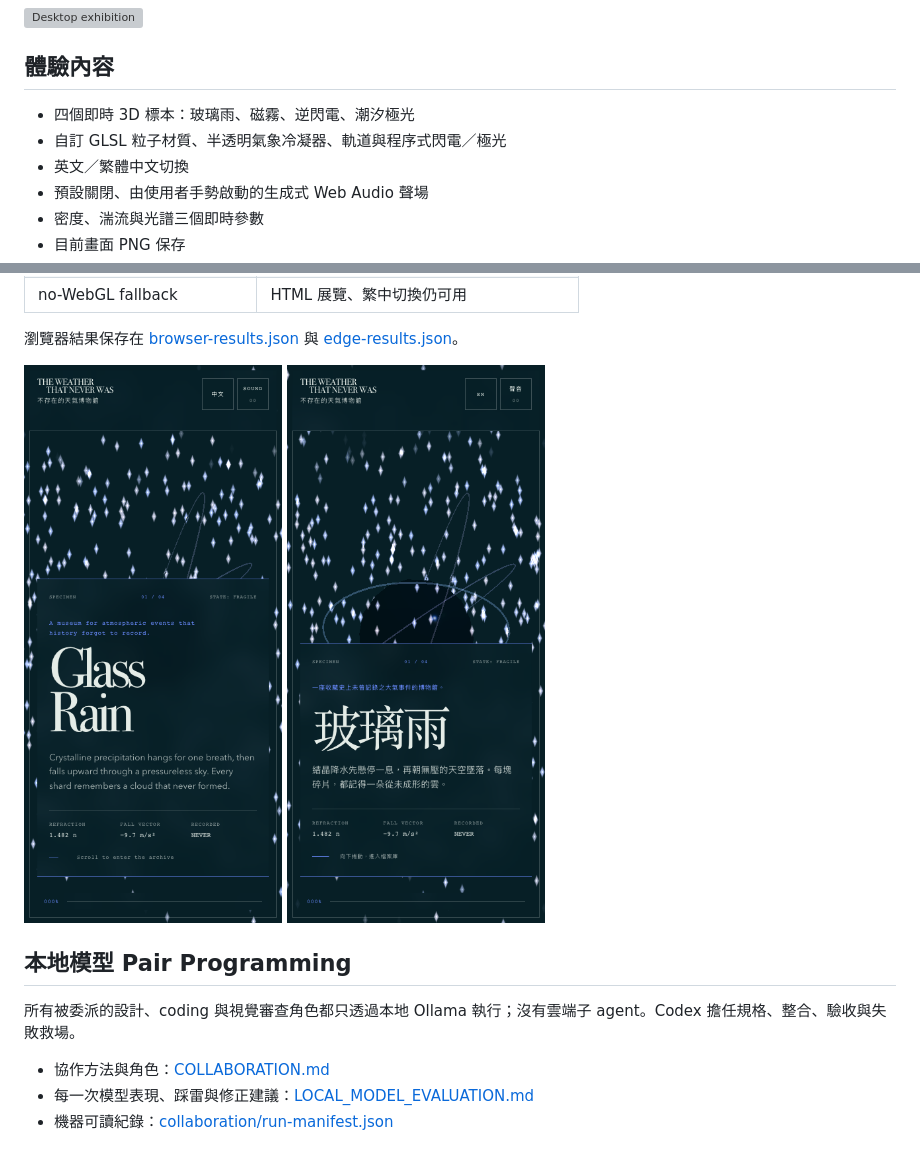
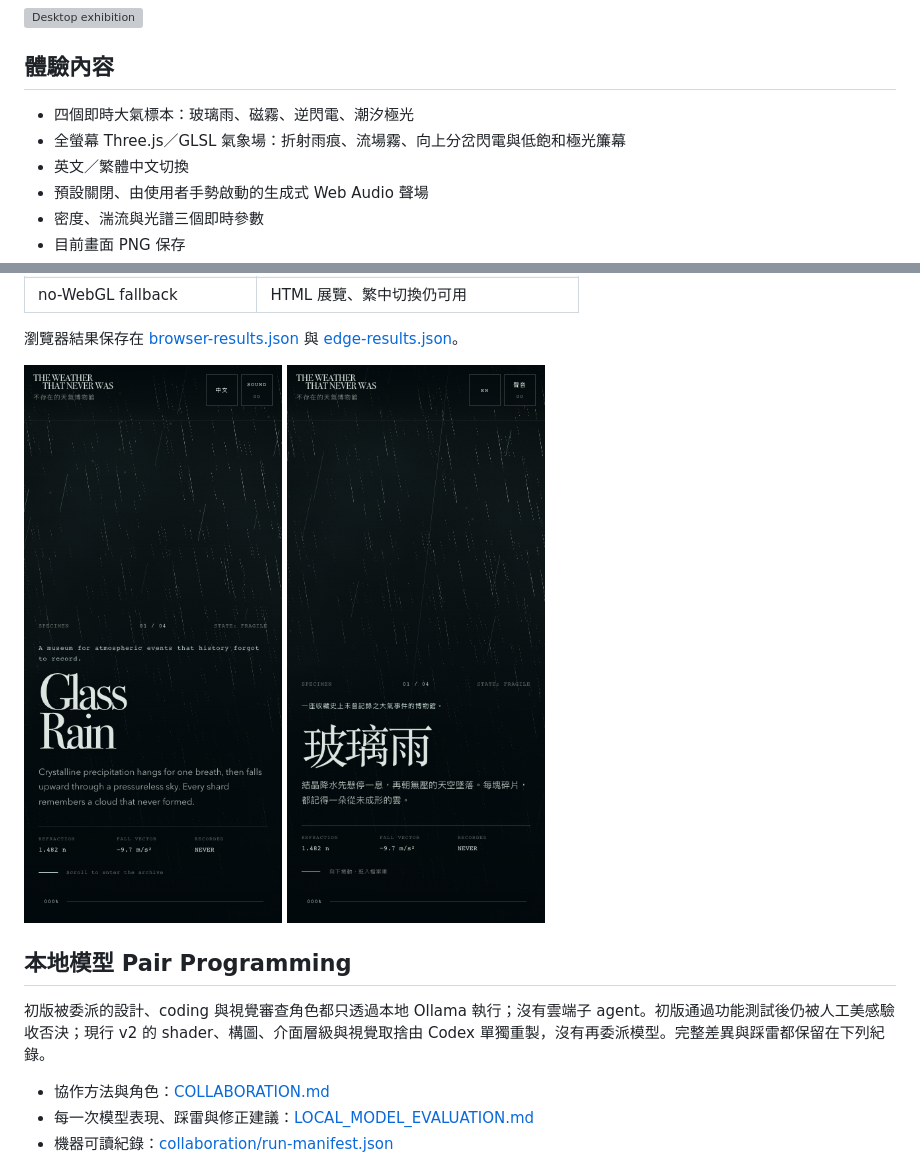
Before and after one commit to chuangkevin/ai-pair-programming-poc, a Markdown page: README.md, 2 parts joined by grey strips. GitHub-like rendering; pictures changed too: screenshots/mobile-zh.png, screenshots/mobile.png; grey boxes are pictures that could not be loaded.

```diff
--- a/README.md
+++ b/README.md
@@ -6,8 +6,8 @@
 
 ## 體驗內容
 
-- 四個即時 3D 標本：玻璃雨、磁霧、逆閃電、潮汐極光
-- 自訂 GLSL 粒子材質、半透明氣象冷凝器、軌道與程序式閃電／極光
+- 四個即時大氣標本：玻璃雨、磁霧、逆閃電、潮汐極光
+- 全螢幕 Three.js／GLSL 氣象場：折射雨痕、流場霧、向上分岔閃電與低飽和極光簾幕
 - 英文／繁體中文切換
 - 預設關閉、由使用者手勢啟動的生成式 Web Audio 聲場
 - 密度、湍流與光譜三個即時參數
@@ -55,7 +55,7 @@ npm run preview
 
 ## 本地模型 Pair Programming
 
-所有被委派的設計、coding 與視覺審查角色都只透過本地 Ollama 執行；沒有雲端子 agent。Codex 擔任規格、整合、驗收與失敗救場。
+初版被委派的設計、coding 與視覺審查角色都只透過本地 Ollama 執行；沒有雲端子 agent。初版通過功能測試後仍被人工美感驗收否決；現行 v2 的 shader、構圖、介面層級與視覺取捨由 Codex 單獨重製，沒有再委派模型。完整差異與踩雷都保留在下列紀錄。
 
 - 協作方法與角色：[COLLABORATION.md](COLLABORATION.md)
 - 每一次模型表現、踩雷與修正建議：[LOCAL_MODEL_EVALUATION.md](LOCAL_MODEL_EVALUATION.md)
```
Also changed, not shown: COLLABORATION.md (+12 -4 lines), LOCAL_MODEL_EVALUATION.md (+20 -1 lines), screenshots/desktop-laboratory.png, screenshots/tablet.png, 5 other files.
